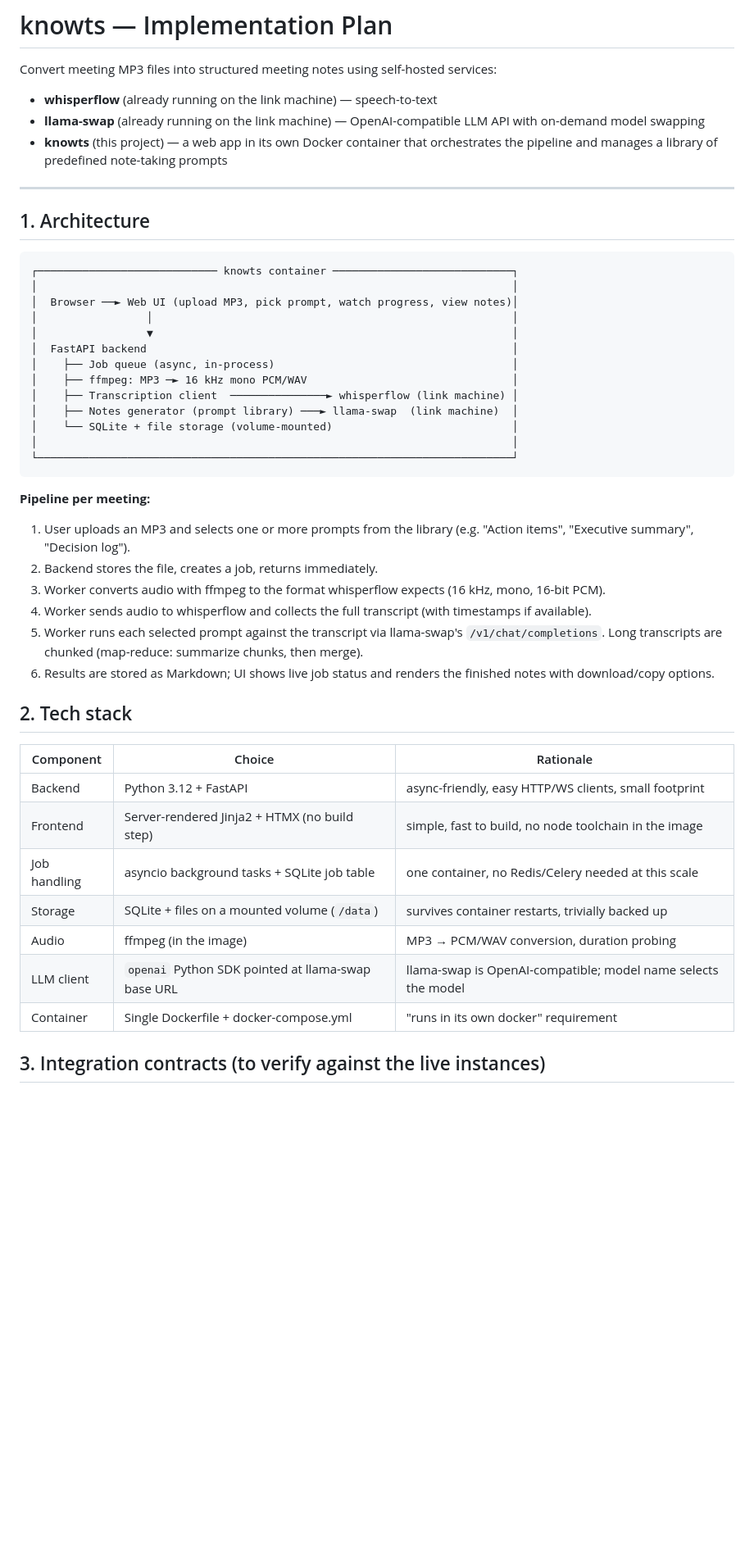
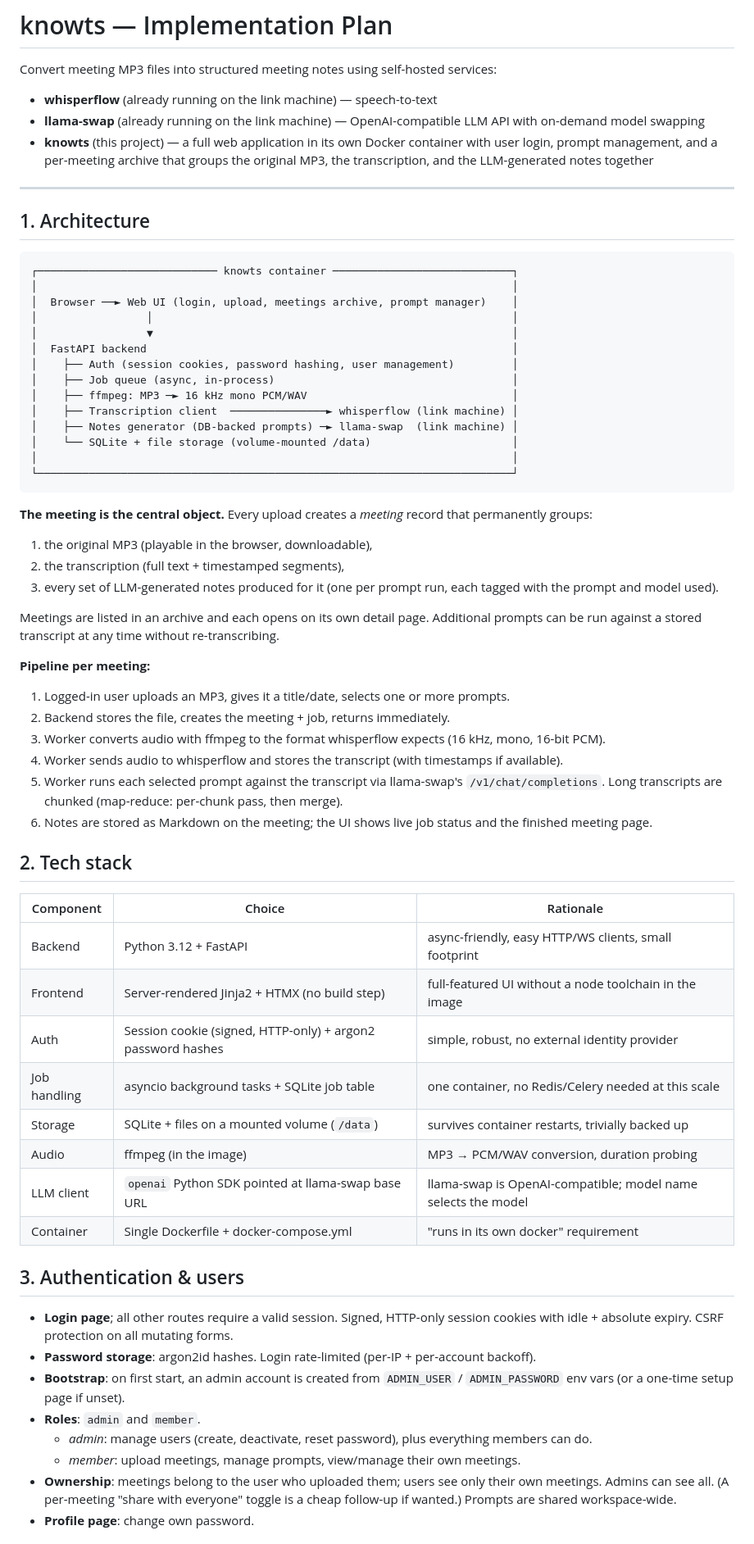
Before and after one commit to codex666-cenotaph/knowts, a Markdown page: PLAN.md, the part around one of its changes. Shown at 82% size. Rendered like a GitHub page; blank space fills up the shorter version.

````diff
--- a/PLAN.md
+++ b/PLAN.md
@@ -4,7 +4,9 @@ Convert meeting MP3 files into structured meeting notes using self-hosted servic
 
 - **whisperflow** (already running on the link machine) — speech-to-text
 - **llama-swap** (already running on the link machine) — OpenAI-compatible LLM API with on-demand model swapping
-- **knowts** (this project) — a web app in its own Docker container that orchestrates the pipeline and manages a library of predefined note-taking prompts
+- **knowts** (this project) — a full web application in its own Docker container with
+  user login, prompt management, and a per-meeting archive that groups the original
+  MP3, the transcription, and the LLM-generated notes together
 
 ---
 
@@ -13,38 +15,67 @@ Convert meeting MP3 files into structured meeting notes using self-hosted servic
 ```
 ┌──────────────────────────── knowts container ────────────────────────────┐
 │                                                                          │
-│  Browser ──► Web UI (upload MP3, pick prompt, watch progress, view notes)│
+│  Browser ──► Web UI (login, upload, meetings archive, prompt manager)    │
 │                 │                                                        │
 │                 ▼                                                        │
 │  FastAPI backend                                                         │
+│    ├── Auth (session cookies, password hashing, user management)         │
 │    ├── Job queue (async, in-process)                                     │
 │    ├── ffmpeg: MP3 ─► 16 kHz mono PCM/WAV                                │
 │    ├── Transcription client  ───────────────► whisperflow (link machine) │
-│    ├── Notes generator (prompt library) ───► llama-swap  (link machine)  │
-│    └── SQLite + file storage (volume-mounted)                            │
+│    ├── Notes generator (DB-backed prompts) ─► llama-swap  (link machine) │
+│    └── SQLite + file storage (volume-mounted /data)                      │
 │                                                                          │
 └──────────────────────────────────────────────────────────────────────────┘
 ```
 
+**The meeting is the central object.** Every upload creates a *meeting* record that
+permanently groups:
+1. the original MP3 (playable in the browser, downloadable),
+2. the transcription (full text + timestamped segments),
+3. every set of LLM-generated notes produced for it (one per prompt run, each
+   tagged with the prompt and model used).
+
+Meetings are listed in an archive and each opens on its own detail page. Additional
+prompts can be run against a stored transcript at any time without re-transcribing.
+
 **Pipeline per meeting:**
 
-1. User uploads an MP3 and selects one or more prompts from the library (e.g. "Action items", "Executive summary", "Decision log").
-2. Backend stores the file, creates a job, returns immediately.
+1. Logged-in user uploads an MP3, gives it a title/date, selects one or more prompts.
+2. Backend stores the file, creates the meeting + job, returns immediately.
 3. Worker converts audio with ffmpeg to the format whisperflow expects (16 kHz, mono, 16-bit PCM).
-4. Worker sends audio to whisperflow and collects the full transcript (with timestamps if available).
-5. Worker runs each selected prompt against the transcript via llama-swap's `/v1/chat/completions`. Long transcripts are chunked (map-reduce: summarize chunks, then merge).
-6. Results are stored as Markdown; UI shows live job status and renders the finished notes with download/copy options.
+4. Worker sends audio to whisperflow and stores the transcript (with timestamps if available).
+5. Worker runs each selected prompt against the transcript via llama-swap's
+   `/v1/chat/completions`. Long transcripts are chunked (map-reduce: per-chunk pass,
+   then merge).
+6. Notes are stored as Markdown on the meeting; the UI shows live job status and the
+   finished meeting page.
 
 ## 2. Tech stack
 
 | Component | Choice | Rationale |
 |---|---|---|
 | Backend | Python 3.12 + FastAPI | async-friendly, easy HTTP/WS clients, small footprint |
-| Frontend | Server-rendered Jinja2 + HTMX (no build step) | simple, fast to build, no node toolchain in the image |
+| Frontend | Server-rendered Jinja2 + HTMX (no build step) | full-featured UI without a node toolchain in the image |
+| Auth | Session cookie (signed, HTTP-only) + argon2 password hashes | simple, robust, no external identity provider |
 | Job handling | asyncio background tasks + SQLite job table | one container, no Redis/Celery needed at this scale |
 | Storage | SQLite + files on a mounted volume (`/data`) | survives container restarts, trivially backed up |
 | Audio | ffmpeg (in the image) | MP3 → PCM/WAV conversion, duration probing |
 | LLM client | `openai` Python SDK pointed at llama-swap base URL | llama-swap is OpenAI-compatible; model name selects the model |
 | Container | Single Dockerfile + docker-compose.yml | "runs in its own docker" requirement |
 
-## 3. Integration contracts (to verify against the live instances)
+## 3. Authentication & users
+
+- **Login page**; all other routes require a valid session. Signed, HTTP-only session
+  cookies with idle + absolute expiry. CSRF protection on all mutating forms.
+- **Password storage**: argon2id hashes. Login rate-limited (per-IP + per-account backoff).
+- **Bootstrap**: on first start, an admin account is created from
+  `ADMIN_USER` / `ADMIN_PASSWORD` env vars (or a one-time setup page if unset).
+- **Roles**: `admin` and `member`.
+  - *admin*: manage users (create, deactivate, reset password), plus everything members can do.
+  - *member*: upload meetings, manage prompts, view/manage their own meetings.
+- **Ownership**: meetings belong to the user who uploaded them; users see only their
+  own meetings. Admins can see all. (A per-meeting "share with everyone" toggle is a
+  cheap follow-up if wanted.) Prompts are shared workspace-wide.
+- **Profile page**: change own password.
+
````
Also changed, not shown: other parts of PLAN.md (+98 -77 lines).
